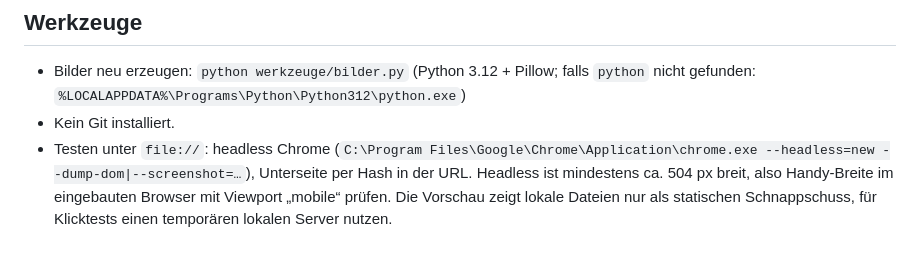
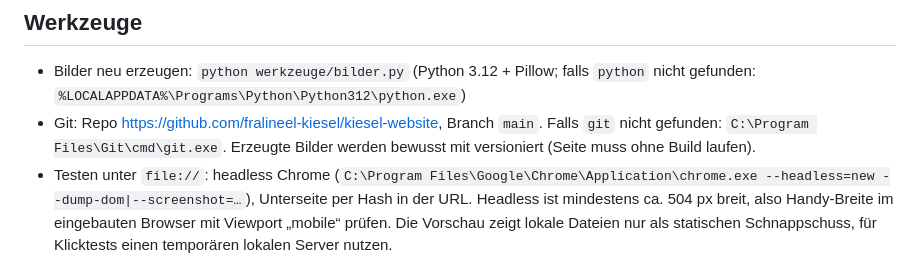
Before and after one commit to fralineel-kiesel/kiesel-website, a Markdown page: CLAUDE.md, the part around the change. Rendered like a GitHub page.

Commit message:
CLAUDE.md: Git-Repository und Pfad eintragen

```diff
--- a/CLAUDE.md
+++ b/CLAUDE.md
@@ -41,5 +41,5 @@ Farben: Mattschwarz, Titangrau, Himmelblau, Mattweiss, Kieselbeige. Hülle: CHF
 ## Werkzeuge
 
 - Bilder neu erzeugen: `python werkzeuge/bilder.py` (Python 3.12 + Pillow; falls `python` nicht gefunden: `%LOCALAPPDATA%\Programs\Python\Python312\python.exe`)
-- Kein Git installiert.
+- Git: Repo https://github.com/fralineel-kiesel/kiesel-website, Branch `main`. Falls `git` nicht gefunden: `C:\Program Files\Git\cmd\git.exe`. Erzeugte Bilder werden bewusst mit versioniert (Seite muss ohne Build laufen).
 - Testen unter `file://`: headless Chrome (`C:\Program Files\Google\Chrome\Application\chrome.exe --headless=new --dump-dom|--screenshot=…`), Unterseite per Hash in der URL. Headless ist mindestens ca. 504 px breit, also Handy-Breite im eingebauten Browser mit Viewport „mobile“ prüfen. Die Vorschau zeigt lokale Dateien nur als statischen Schnappschuss, für Klicktests einen temporären lokalen Server nutzen.
```
